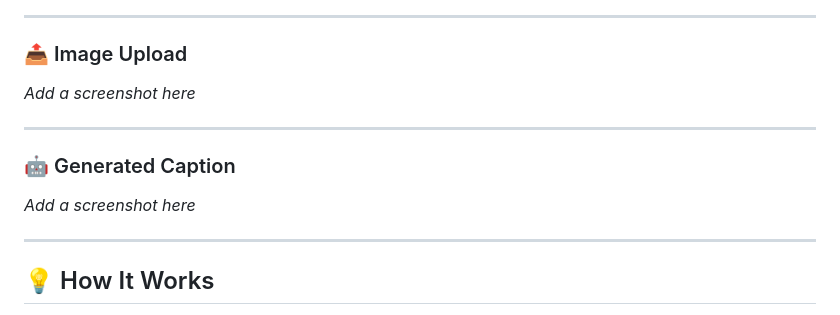
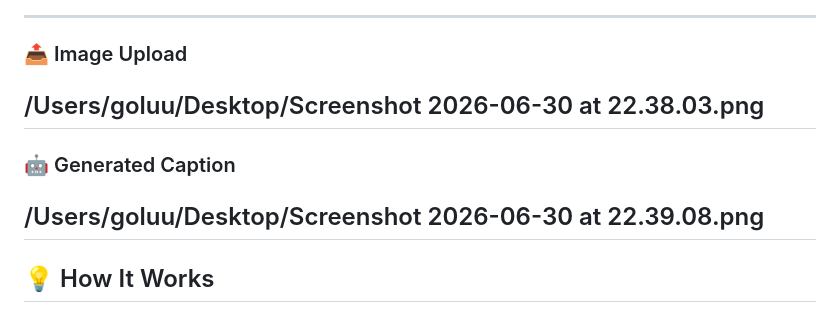
Before and after one commit to namanmanjhi50-beep/AI-Image-Caption-Generator, a Markdown page: README.md, the part around the change. Drawn GitHub-style.

```diff
--- a/README.md
+++ b/README.md
@@ -135,14 +135,12 @@ http://127.0.0.1:5000
 
 ### 📤 Image Upload
 
-_Add a screenshot here_
-
+/Users/goluu/Desktop/Screenshot 2026-06-30 at 22.38.03.png
 ---
 
 ### 🤖 Generated Caption
 
-_Add a screenshot here_
-
+/Users/goluu/Desktop/Screenshot 2026-06-30 at 22.39.08.png
 ---
 
 ## 💡 How It Works
```
